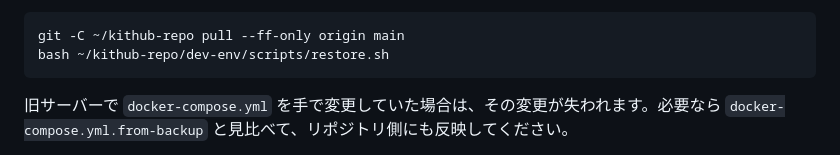
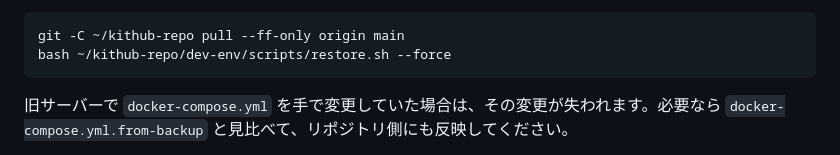
Before and after one commit to jcodeorg/kithub, a Markdown page: doc/install.md, the part around the change. Rendered like a GitHub page.

Commit message:
--force 付に

````diff
--- a/doc/install.md
+++ b/doc/install.md
@@ -165,7 +165,7 @@ bash ~/dev-env/scripts/restore.sh
 
 ```bash
 git -C ~/kithub-repo pull --ff-only origin main
-bash ~/kithub-repo/dev-env/scripts/restore.sh
+bash ~/kithub-repo/dev-env/scripts/restore.sh --force
 ```
 
    旧サーバーで `docker-compose.yml` を手で変更していた場合は、その変更が失われます。必要なら `docker-compose.yml.from-backup` と見比べて、リポジトリ側にも反映してください。
````
